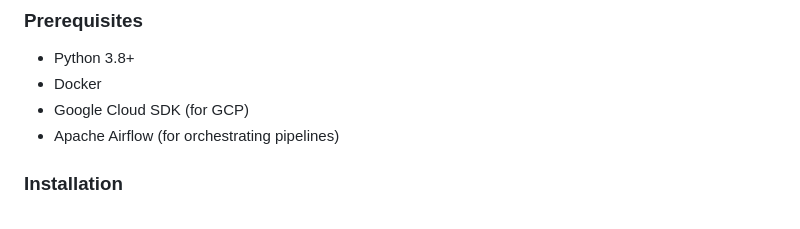
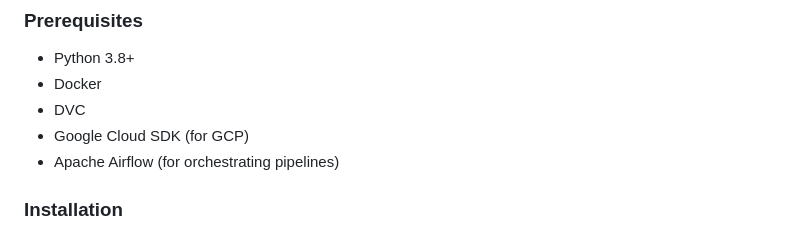
Before and after one commit to MLOps-BlueBikes/PedalPulse, a Markdown page: README.md, the part around the change. Drawn GitHub-style.

```diff
--- a/README.md
+++ b/README.md
@@ -47,6 +47,7 @@ This project aims to predict the demand for BlueBikes using historical data and
 ### Prerequisites
 - Python 3.8+
 - Docker
+- DVC
 - Google Cloud SDK (for GCP)
 - Apache Airflow (for orchestrating pipelines)
 
```
